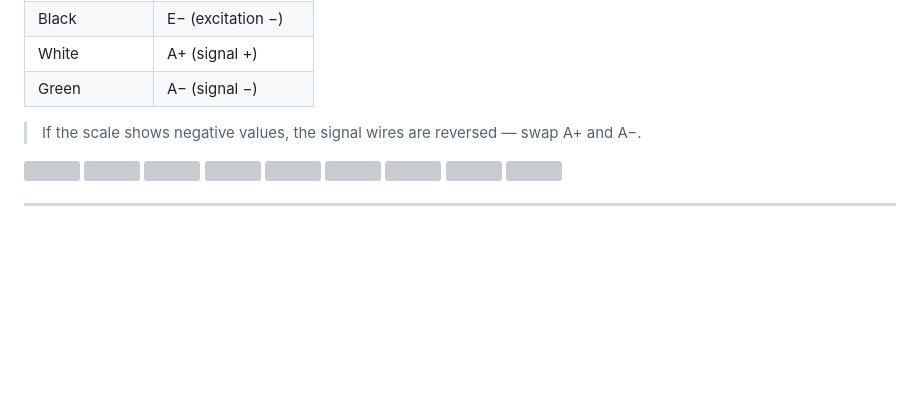
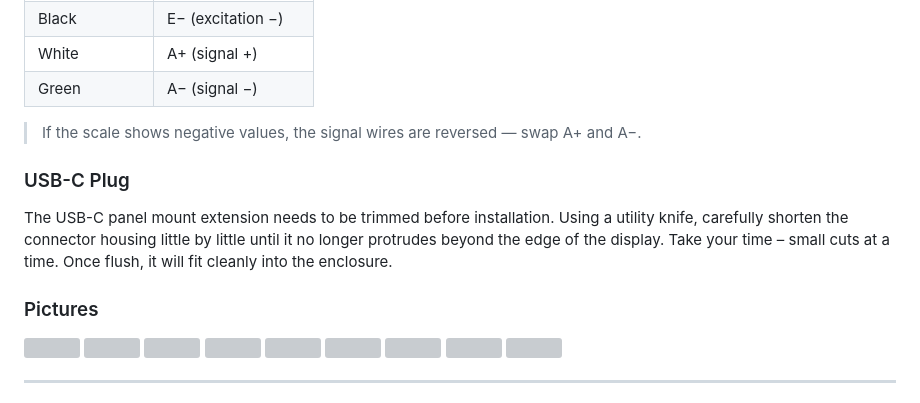
Before and after one commit to Niko11111/SpoolmanScale, a Markdown page: README.md, the part around the change. GitHub-like rendering; blank space fills up the shorter version; grey boxes are pictures that could not be loaded.

Commit message:
Update README with USB-C installation instructions
Added instructions for trimming USB-C plug and included assembly pictures.

```diff
--- a/README.md
+++ b/README.md
@@ -184,6 +184,11 @@ Connect the four wires of the YZC-133 load cell to the NAU7802 screw terminals:
 
 > If the scale shows negative values, the signal wires are reversed — swap A+ and A−.
 
+### USB-C Plug
+
+The USB-C panel mount extension needs to be trimmed before installation. Using a utility knife, carefully shorten the connector housing little by little until it no longer protrudes beyond the edge of the display. Take your time – small cuts at a time. Once flush, it will fit cleanly into the enclosure.
+
+### Pictures
 
 <img src="images/spoolmanscale_assembly_1.jpeg" width="400"> <img src="images/spoolmanscale_assembly_2.jpeg" width="400">
 <img src="images/spoolmanscale_assembly_3.jpeg" width="400"> <img src="images/spoolmanscale_assembly_4.jpeg" width="400">
```
